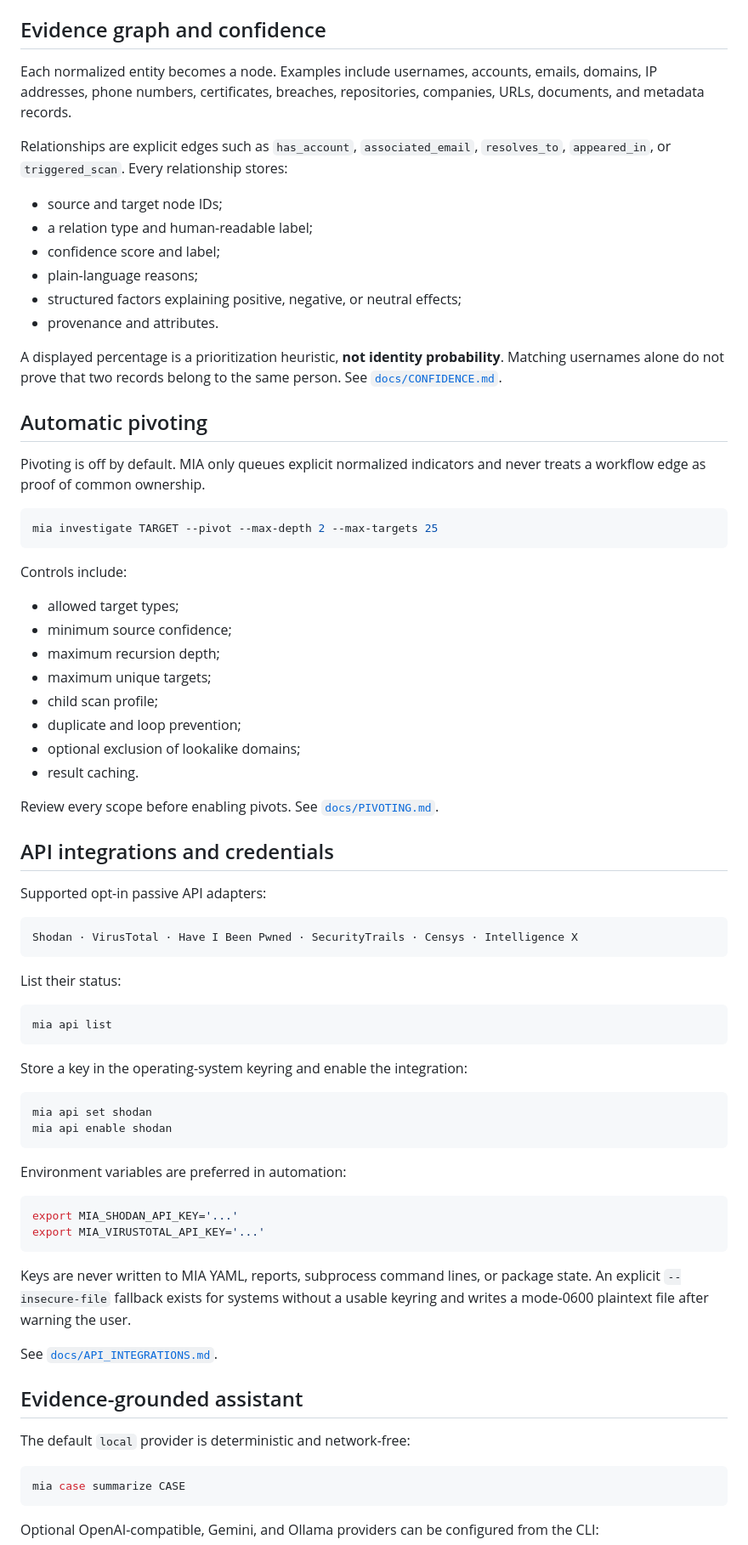
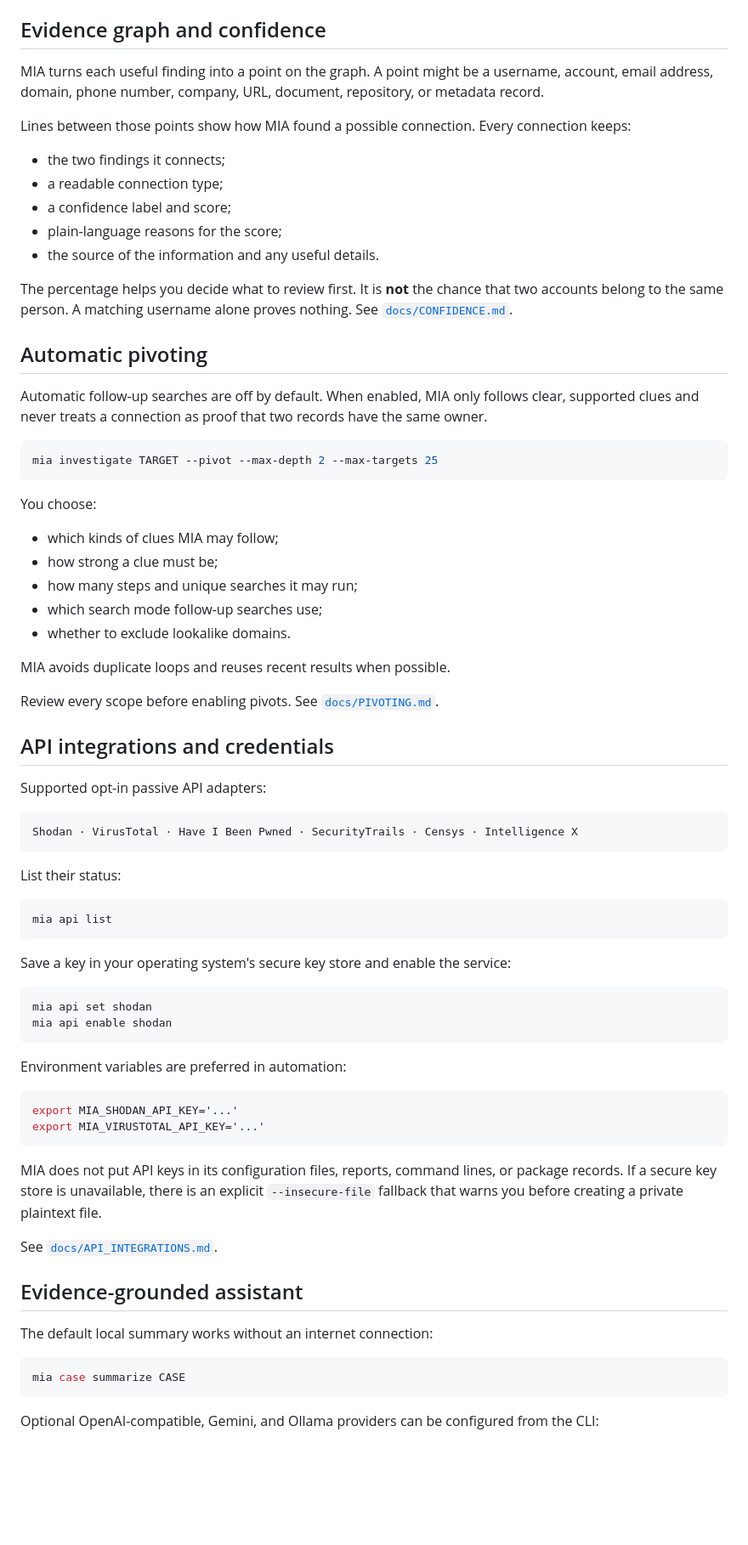
Before and after one commit to bobobebra/mia-osint, a Markdown page: README.md, the part around one of its changes. Shown at 85% size. Rendered like a GitHub page; blank space fills up the shorter version.

````diff
--- a/README.md
+++ b/README.md
@@ -281,43 +285,42 @@ Read [`docs/WORKSPACES.md`](docs/WORKSPACES.md),
 
 ## Evidence graph and confidence
 
-Each normalized entity becomes a node. Examples include usernames, accounts,
-emails, domains, IP addresses, phone numbers, certificates, breaches,
-repositories, companies, URLs, documents, and metadata records.
+MIA turns each useful finding into a point on the graph. A point might be a
+username, account, email address, domain, phone number, company, URL, document,
+repository, or metadata record.
 
-Relationships are explicit edges such as `has_account`, `associated_email`,
-`resolves_to`, `appeared_in`, or `triggered_scan`. Every relationship stores:
+Lines between those points show how MIA found a possible connection. Every
+connection keeps:
 
-- source and target node IDs;
-- a relation type and human-readable label;
-- confidence score and label;
-- plain-language reasons;
-- structured factors explaining positive, negative, or neutral effects;
-- provenance and attributes.
+- the two findings it connects;
+- a readable connection type;
+- a confidence label and score;
+- plain-language reasons for the score;
+- the source of the information and any useful details.
 
-A displayed percentage is a prioritization heuristic, **not identity
-probability**. Matching usernames alone do not prove that two records belong to
-the same person. See [`docs/CONFIDENCE.md`](docs/CONFIDENCE.md).
+The percentage helps you decide what to review first. It is **not** the chance
+that two accounts belong to the same person. A matching username alone proves
+nothing. See [`docs/CONFIDENCE.md`](docs/CONFIDENCE.md).
 
 ## Automatic pivoting
 
-Pivoting is off by default. MIA only queues explicit normalized indicators and
-never treats a workflow edge as proof of common ownership.
+Automatic follow-up searches are off by default. When enabled, MIA only follows
+clear, supported clues and never treats a connection as proof that two records
+have the same owner.
 
 ```console
 mia investigate TARGET --pivot --max-depth 2 --max-targets 25
 ```
 
-Controls include:
+You choose:
 
-- allowed target types;
-- minimum source confidence;
-- maximum recursion depth;
-- maximum unique targets;
-- child scan profile;
-- duplicate and loop prevention;
-- optional exclusion of lookalike domains;
-- result caching.
+- which kinds of clues MIA may follow;
+- how strong a clue must be;
+- how many steps and unique searches it may run;
+- which search mode follow-up searches use;
+- whether to exclude lookalike domains.
+
+MIA avoids duplicate loops and reuses recent results when possible.
 
 Review every scope before enabling pivots. See [`docs/PIVOTING.md`](docs/PIVOTING.md).
 
@@ -335,7 +338,7 @@ List their status:
 mia api list
 ```
 
-Store a key in the operating-system keyring and enable the integration:
+Save a key in your operating system's secure key store and enable the service:
 
 ```console
 mia api set shodan
@@ -349,15 +352,16 @@ export MIA_SHODAN_API_KEY='...'
 export MIA_VIRUSTOTAL_API_KEY='...'
 ```
 
-Keys are never written to MIA YAML, reports, subprocess command lines, or package
-state. An explicit `--insecure-file` fallback exists for systems without a
-usable keyring and writes a mode-0600 plaintext file after warning the user.
+MIA does not put API keys in its configuration files, reports, command lines,
+or package records. If a secure key store is unavailable, there is an explicit
+`--insecure-file` fallback that warns you before creating a private plaintext
+file.
 
 See [`docs/API_INTEGRATIONS.md`](docs/API_INTEGRATIONS.md).
 
 ## Evidence-grounded assistant
 
-The default `local` provider is deterministic and network-free:
+The default local summary works without an internet connection:
 
 ```console
 mia case summarize CASE
````
Also changed, not shown: other parts of README.md (+90 -84 lines).
